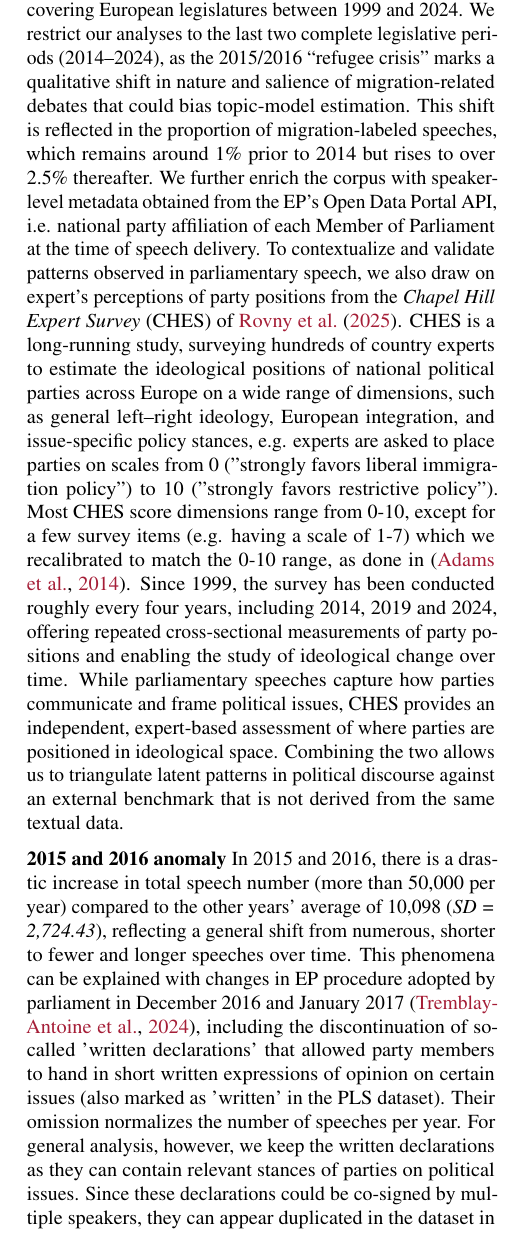
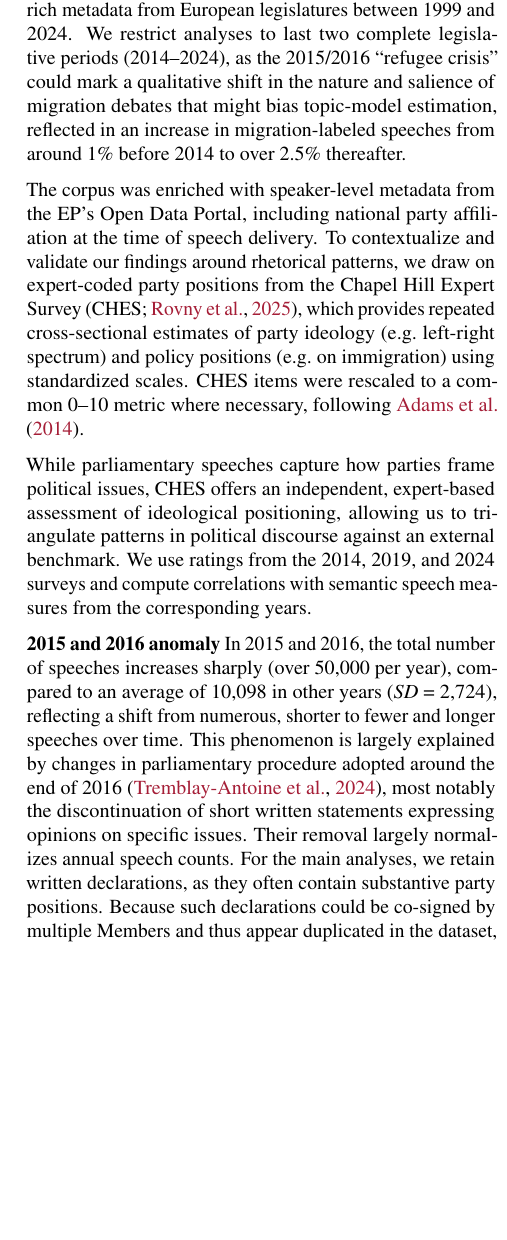
Before and after one commit to derkleinejakob/euparl_discourse, a LaTeX paper (report/report.tex, which reads report/sections/2_data_methods/description.tex): part of one column of page 2 of 7, cut so that both start at the same text, the shorter picture padded with empty space. Compiled offline with pdfLaTeX.

Commit message:
cut ches down (sorry dennis)

```diff
--- a/report/sections/2_data_methods/description.tex
+++ b/report/sections/2_data_methods/description.tex
@@ -1,29 +1,34 @@
-To analyze migration discourse in the EP, we rely on the \textit{ParlLawSpeech} (PLS) dataset \citep{SDN-10.7802-2824}, providing us with a large-scale corpus of more than 500,000
-verbatim parliamentary speeches alongside rich metadata, covering European legislatures between 1999 and 2024.
-We restrict our analyses to the last two complete legislative periods (2014–2024), as the 2015/2016 “refugee crisis” marks a qualitative shift in nature and salience of
-migration-related debates that could bias topic-model estimation. This shift is reflected in the proportion of migration-labeled speeches, which remains around 1\% prior to 2014 but rises to over 2.5\% thereafter.
-We further enrich the corpus with speaker-level metadata obtained from the EP’s Open Data Portal API, i.e. national party affiliation of
-each Member of Parliament at the time of speech delivery. To contextualize and validate patterns observed in parliamentary speech, we also draw on expert's perceptions of party positions from the \textit{Chapel Hill Expert Survey}
-(CHES) of \citet{rovny_CHES_2024}. CHES is a long-running study, surveying hundreds of country experts to estimate the ideological positions of national political parties across Europe on a
-wide range of dimensions, such as general left–right ideology, European integration, and issue-specific policy stances, e.g. experts are asked to place parties on scales from 0 ("strongly favors liberal immigration policy")
-to 10 ("strongly favors restrictive policy").
-Most CHES score dimensions range from 0-10, except for a few survey items (e.g. having a scale of 1-7) which we recalibrated to match the 0-10 range, as done in \citep{adams2014voters}.
-Since 1999, the survey has been conducted roughly every four years, including 2014, 2019 and 2024, offering repeated cross-sectional measurements of
-party positions and enabling the study of ideological change over time.
-While parliamentary speeches capture how parties communicate and frame political issues, CHES provides an independent, expert-based assessment of where parties are
-positioned in ideological space. Combining the two allows us to triangulate latent patterns in political discourse against an external benchmark that is not derived
-from the same textual data.
+% quirin's shortening proposal:
+
+To analyze migration discourse in the EP, we use the ParlLawSpeech (PLS) dataset \citep{SDN-10.7802-2824}, which contains over 500,000 verbatim parliamentary speeches with rich metadata from European legislatures between 1999 and 2024. We restrict analyses to last two complete legislative periods (2014–2024), as the 2015/2016 “refugee crisis” could mark a qualitative shift in the nature and salience of migration debates that might bias topic-model estimation, reflected in an increase in migration-labeled speeches from around 1\% before 2014 to over 2.5\% thereafter.
+
+The corpus was enriched with speaker-level metadata from the EP’s Open Data Portal, including national party affiliation at the time of speech delivery. To contextualize and validate our findings around rhetorical patterns, we draw on expert-coded party positions from the Chapel Hill Expert Survey (CHES; \citealp{rovny_CHES_2024}), which provides repeated cross-sectional estimates of party ideology (e.g.\ left-right spectrum) and policy positions (e.g.\ on immigration) using standardized scales. CHES items were rescaled to a common 0–10 metric where necessary, following \citet{adams2014voters}.
+
+While parliamentary speeches capture how parties frame political issues, CHES offers an independent, expert-based assessment of ideological positioning, allowing us to triangulate patterns in political discourse against an external benchmark. We use ratings from the 2014, 2019, and 2024 surveys and compute correlations with semantic speech measures from the corresponding years.
+
+% Dennis' original version
+% To analyze migration discourse in the EP, we rely on the \textit{ParlLawSpeech} (PLS) dataset \citep{SDN-10.7802-2824}, providing us with a large-scale corpus of more than 500,000
+% verbatim parliamentary speeches alongside rich metadata, covering European legislatures between 1999 and 2024.
+% We restrict our analyses to the last two complete legislative periods (2014–2024), as the 2015/2016 “refugee crisis” marks a qualitative shift in nature and salience of
+% migration-related debates that could bias topic-model estimation. This shift is reflected in the proportion of migration-labeled speeches, which remains around 1\% prior to 2014 but rises to over 2.5\% thereafter.
+% We further enrich the corpus with speaker-level metadata obtained from the EP’s Open Data Portal API, i.e. national party affiliation of
+% each Member of Parliament at the time of speech delivery. To contextualize and validate patterns observed in parliamentary speech, we also draw on expert's perceptions of party positions from the \textit{Chapel Hill Expert Survey}
+% (CHES) of \citet{rovny_CHES_2024}. CHES is a long-running study, surveying hundreds of country experts to estimate the ideological positions of national political parties across Europe on a
+% wide range of dimensions, such as general left–right ideology, European integration, and issue-specific policy stances, e.g. experts are asked to place parties on scales from 0 ("strongly favors liberal immigration policy")
+% to 10 ("strongly favors restrictive policy").
+% Most CHES score dimensions range from 0-10, except for a few survey items (e.g. having a scale of 1-7) which we recalibrated to match the 0-10 range, as done in \citep{adams2014voters}.
+% Since 1999, the survey has been conducted roughly every four years, including 2014, 2019 and 2024, offering repeated cross-sectional measurements of
+% party positions and enabling the study of ideological change over time.
+% While parliamentary speeches capture how parties communicate and frame political issues, CHES provides an independent, expert-based assessment of where parties are
+% positioned in ideological space. Combining the two allows us to triangulate latent patterns in political discourse against an external benchmark that is not derived
+% from the same textual data.
 % Exluded:
 %Importantly, CHES scores are not used to label or classify individual speeches, but instead serve as contextual variables against which aggregated
 %speech patterns can be compared.
 
-% 2015 and 2016 anomaly
-\textbf{2015 and 2016 anomaly} In 2015 and 2016, there is a drastic increase in total speech number (more than 50,000 per year) compared to the other years' average of 10,098 (\textit{SD = 2,724.43}), reflecting
-a general shift from numerous, shorter to fewer and longer speeches over time.
-This phenomena can be explained with changes in EP procedure adopted by parliament in December 2016 and January 2017 \citep{tremblay2024open}, including the discontinuation of so-called 'written declarations' that
-allowed party members to hand in short written expressions of opinion on certain issues (also marked as 'written' in the PLS dataset). Their omission normalizes the number of speeches per year.
-For general analysis, however, we keep the written declarations as they can contain relevant stances of parties on political issues.
-Since these declarations could be co-signed by multiple speakers, they can appear duplicated in the dataset in which case we only keep the first instance.
+\textbf{2015 and 2016 anomaly} In 2015 and 2016, the total number of speeches increases sharply (over 50,000 per year), compared to an average of 10,098 in other years (\textit{SD} = 2,724), reflecting
+a shift from numerous, shorter to fewer and longer speeches over time.
+This phenomenon is largely explained by changes in parliamentary procedure adopted around the end of 2016 \citep{tremblay2024open}, most notably the discontinuation of short written statements expressing opinions on specific issues. Their removal largely normalizes annual speech counts. For the main analyses, we retain written declarations, as they often contain substantive party positions. Because such declarations could be co-signed by multiple Members and thus appear duplicated in the dataset, we retain only the first instance.
 %
 % TODO specific numbers/facts on CHES<->PLS merging? (how many rows enriched etc.)
 % By employing Latent Dirichlet Allocation (TODO verweis sec), we identify speeches related to the topic of migration, and after only including the legislative periods between 2014 and 2024
```
